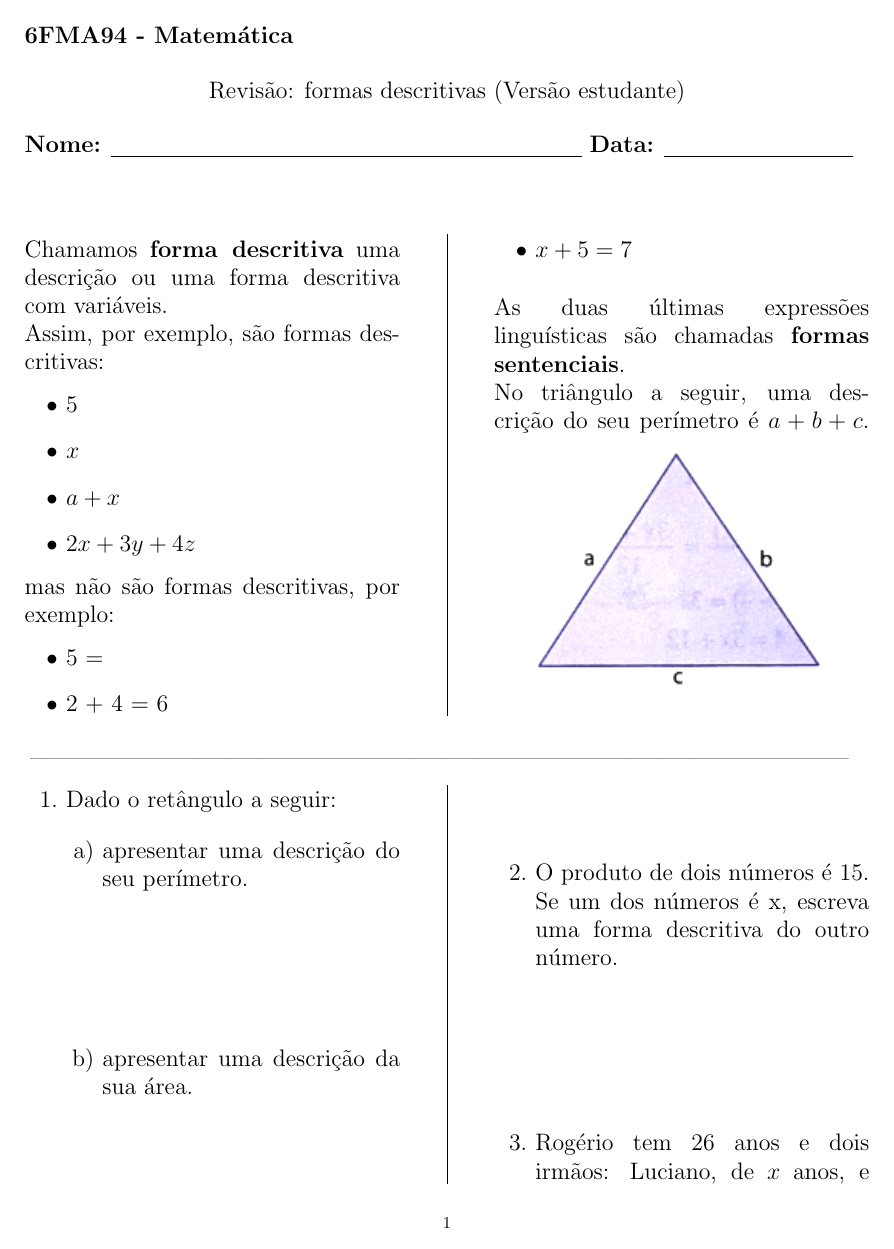
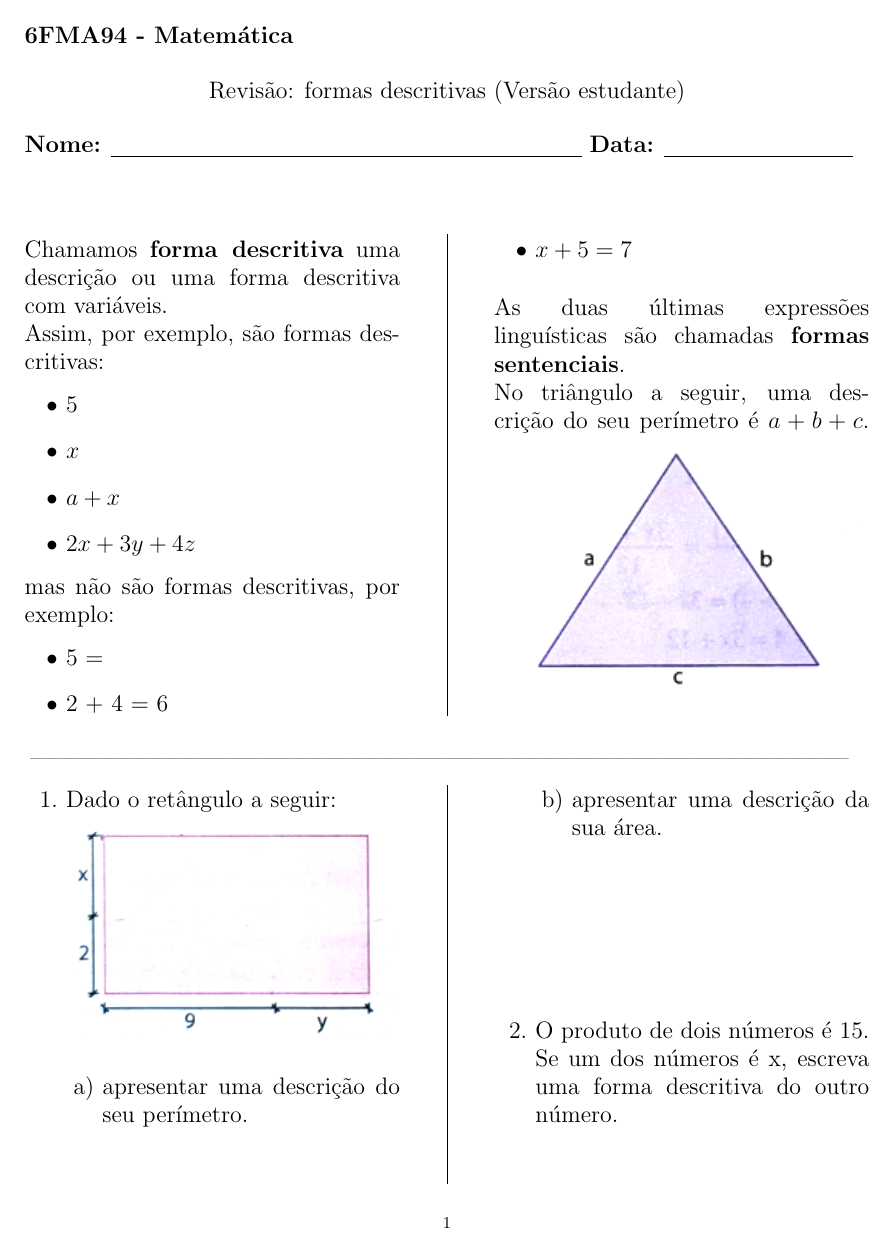
Before and after one commit to 7cristovao/matematica-latex, a LaTeX document (matematica_revisao_formas_descritivas_6FMA94.tex): page 1 of 3. Compiled offline with pdfLaTeX.

Commit message:
Atualização 26.04.2025

```diff
--- a/matematica_revisao_formas_descritivas_6FMA94.tex
+++ b/matematica_revisao_formas_descritivas_6FMA94.tex
@@ -65,12 +65,13 @@
 \noindent\textsubscript{~-----------------------------------------------------------------------------------------------------------------------------------------------------}
 	\begin{multicols}{2}
     	\begin{enumerate}
-    		\item Dado o retângulo a seguir:
+    		\item Dado o retângulo a seguir: \\
+    		\includegraphics[width=1\linewidth]{imagens_6FMA94/imagem2}
     		\begin{enumerate}[a)]
-    			\item apresentar uma descrição do seu perímetro. \\\\\\\\\\
+    			\item apresentar uma descrição do seu perímetro. \\\\
     			\item apresentar uma descrição da sua área. \\\\\\\\\\
     		\end{enumerate}
-    		\item O produto de dois números é 15. Se um dos números é x, escreva uma forma descritiva do outro número. \\\\\\\\\\
+    		\item O produto de dois números é 15. Se um dos números é x, escreva uma forma descritiva do outro número. \\\\
     		\item Rogério tem 26 anos e dois irmãos: Luciano, de $x$ anos, e Maurício. A idade de Maurício é a média das idades de seus irmãos. Obtenha uma forma descritiva com variáveis para indicar a idade dele. \\\\\\\\\\
     		\item Complete o enunciado seguinte com algum número do quadro abaixo e, em seguida, resolva o problema:
 
```
Also changed, not shown: matematica_revisao_formas_descritivas_6FMA94.tex (4 more changed lines).
